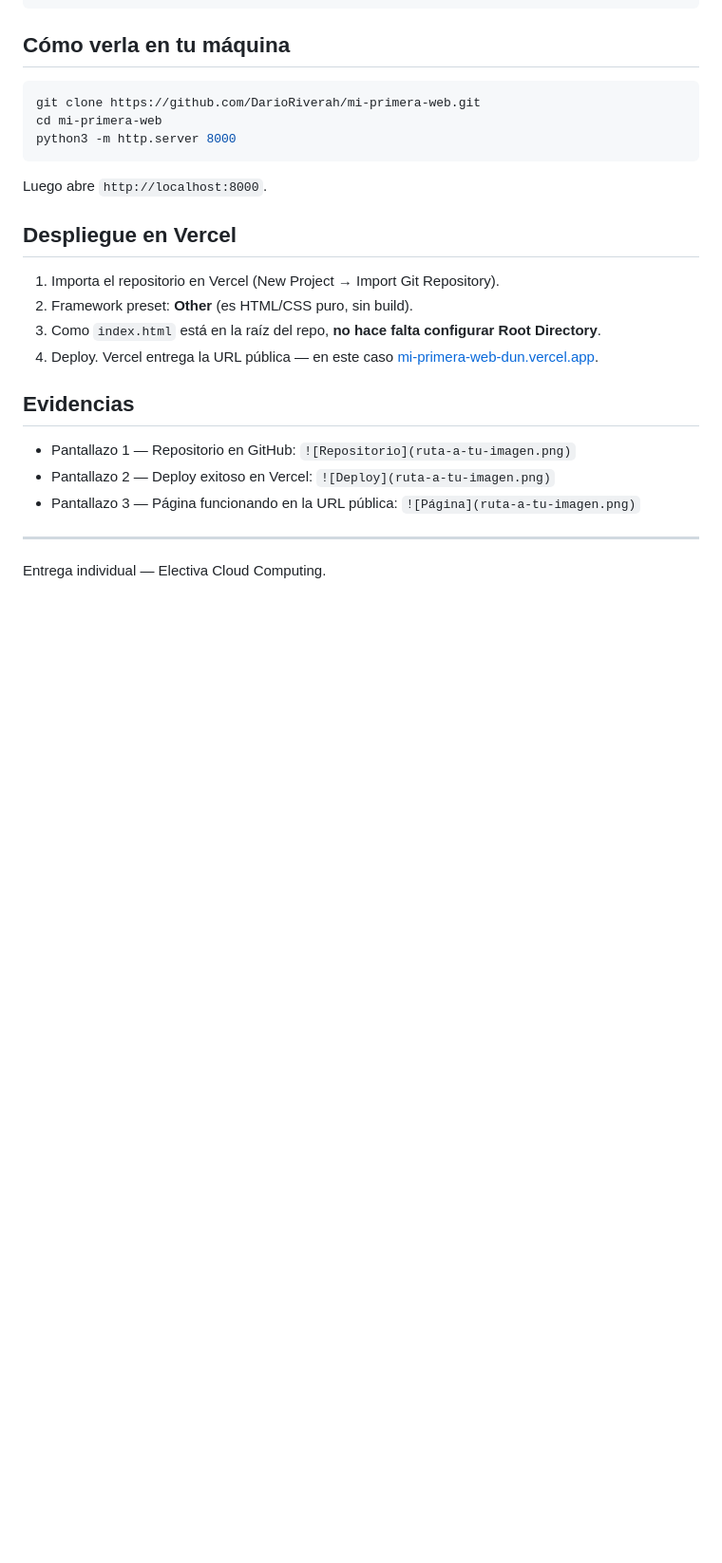
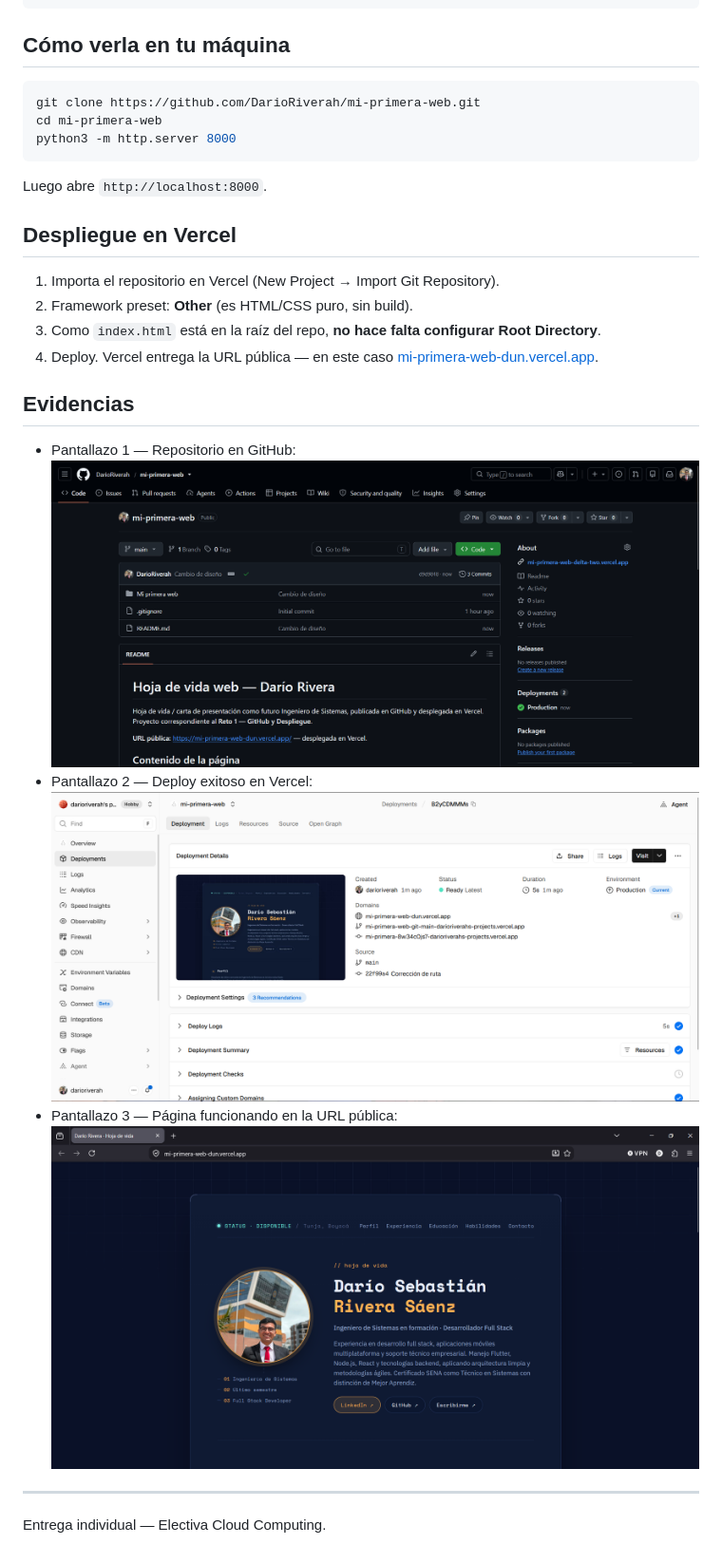
Before and after one commit to DarioRiverah/mi-primera-web, a Markdown page: README.md, the part around the change. Shown: that part at 95% size. Drawn GitHub-style; pictures changed too: Mi primera web/img/DeployVercel.png (added), Mi primera web/img/DeployWeb.png (added); blank space fills up the shorter version.

Commit message:
Mejoras en el readme
Se agregaron las capturas de pantalla de las evidencias

```diff
--- a/README.md
+++ b/README.md
@@ -42,9 +42,9 @@ Luego abre `http://localhost:8000`.
 
 ## Evidencias
 
-- Pantallazo 1 — Repositorio en GitHub: `![Repositorio](ruta-a-tu-imagen.png)`
-- Pantallazo 2 — Deploy exitoso en Vercel: `![Deploy](ruta-a-tu-imagen.png)`
-- Pantallazo 3 — Página funcionando en la URL pública: `![Página](ruta-a-tu-imagen.png)`
+- Pantallazo 1 — Repositorio en GitHub: ![Repositorio](Mi%20primera%20web/img/GitHubCapture.png)
+- Pantallazo 2 — Deploy exitoso en Vercel: ![Deploy](Mi%20primera%20web/img/DeployVercel.png)
+- Pantallazo 3 — Página funcionando en la URL pública: ![Página](Mi%20primera%20web/img/DeployWeb.png)
 
 ---
 
```
